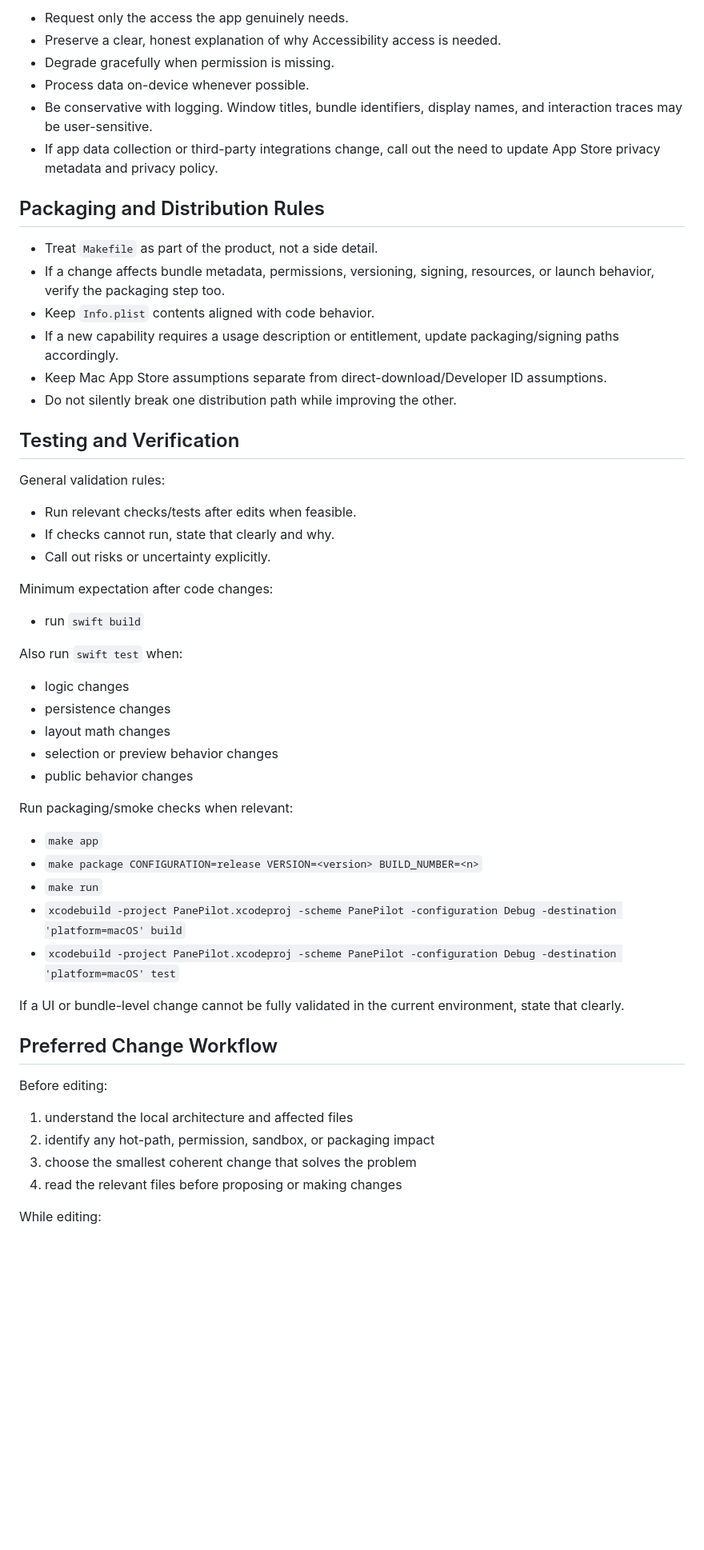
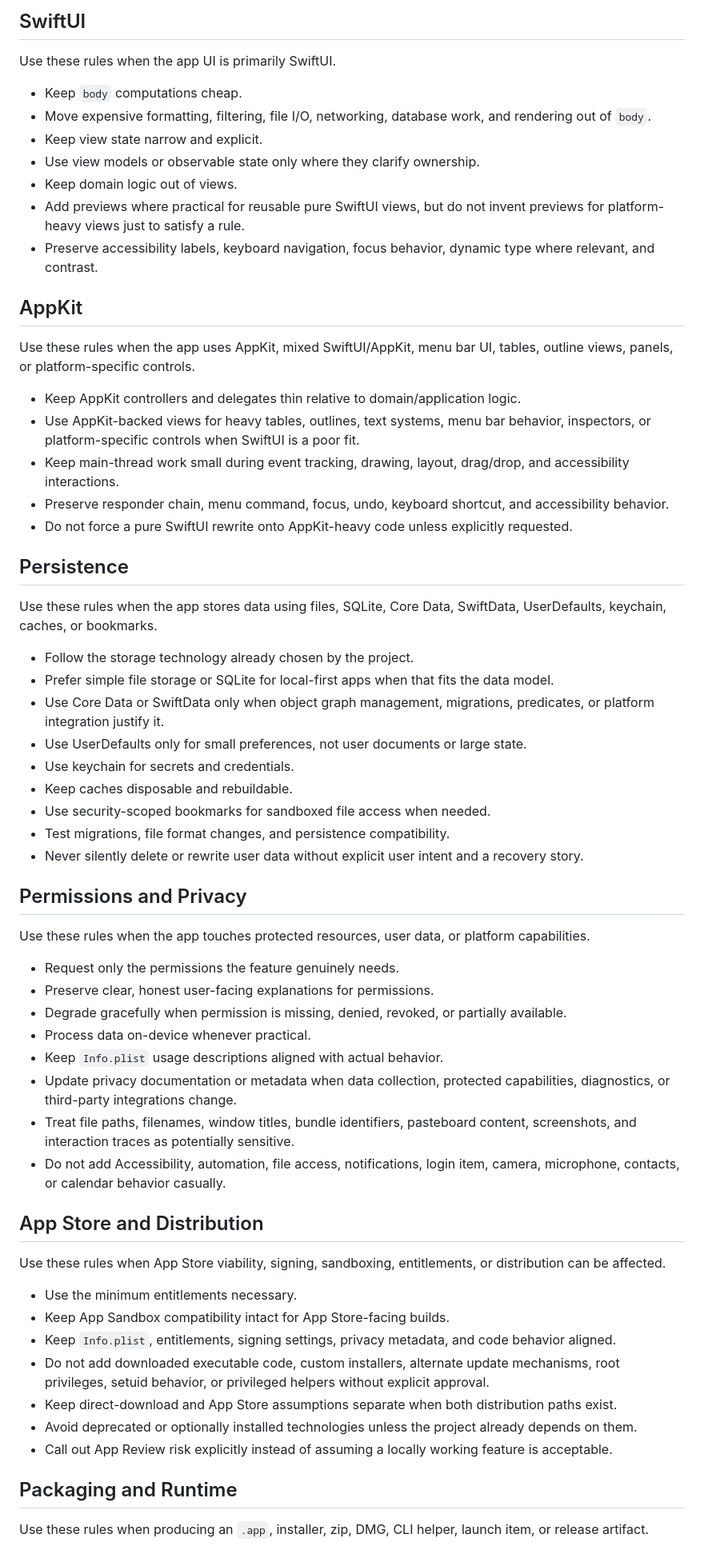
Before and after one commit to HansJoakimPersson/PanePilot, a Markdown page: AGENTS.md, the part around one of its changes. Shown at 80% size. Drawn GitHub-style; blank space fills up the shorter version.

Commit message:
Add ARCHITECTURE.md; update AGENTS.md with project-agnostic template

```diff
--- a/AGENTS.md
+++ b/AGENTS.md
@@ -169,58 +195,75 @@ Because PanePilot interacts with other apps through Accessibility APIs, changes
 
-- Request only the access the app genuinely needs.
-- Preserve a clear, honest explanation of why Accessibility access is needed.
-- Degrade gracefully when permission is missing.
-- Process data on-device whenever possible.
-- Be conservative with logging. Window titles, bundle identifiers, display names, and interaction traces may be user-sensitive.
-- If app data collection or third-party integrations change, call out the need to update App Store privacy metadata and privacy policy.
+## SwiftUI
 
-## Packaging and Distribution Rules
+Use these rules when the app UI is primarily SwiftUI.
 
-- Treat `Makefile` as part of the product, not a side detail.
-- If a change affects bundle metadata, permissions, versioning, signing, resources, or launch behavior, verify the packaging step too.
-- Keep `Info.plist` contents aligned with code behavior.
-- If a new capability requires a usage description or entitlement, update packaging/signing paths accordingly.
-- Keep Mac App Store assumptions separate from direct-download/Developer ID assumptions.
-- Do not silently break one distribution path while improving the other.
+- Keep `body` computations cheap.
+- Move expensive formatting, filtering, file I/O, networking, database work, and rendering out of `body`.
+- Keep view state narrow and explicit.
+- Use view models or observable state only where they clarify ownership.
+- Keep domain logic out of views.
+- Add previews where practical for reusable pure SwiftUI views, but do not invent previews for platform-heavy views just
+  to satisfy a rule.
+- Preserve accessibility labels, keyboard navigation, focus behavior, dynamic type where relevant, and contrast.
 
-## Testing and Verification
+## AppKit
 
-General validation rules:
+Use these rules when the app uses AppKit, mixed SwiftUI/AppKit, menu bar UI, tables, outline views, panels, or
+platform-specific controls.
 
-- Run relevant checks/tests after edits when feasible.
-- If checks cannot run, state that clearly and why.
-- Call out risks or uncertainty explicitly.
+- Keep AppKit controllers and delegates thin relative to domain/application logic.
+- Use AppKit-backed views for heavy tables, outlines, text systems, menu bar behavior, inspectors, or platform-specific
+  controls when SwiftUI is a poor fit.
+- Keep main-thread work small during event tracking, drawing, layout, drag/drop, and accessibility interactions.
+- Preserve responder chain, menu command, focus, undo, keyboard shortcut, and accessibility behavior.
+- Do not force a pure SwiftUI rewrite onto AppKit-heavy code unless explicitly requested.
 
-Minimum expectation after code changes:
+## Persistence
 
-- run `swift build`
+Use these rules when the app stores data using files, SQLite, Core Data, SwiftData, UserDefaults, keychain, caches, or
+bookmarks.
 
-Also run `swift test` when:
+- Follow the storage technology already chosen by the project.
+- Prefer simple file storage or SQLite for local-first apps when that fits the data model.
+- Use Core Data or SwiftData only when object graph management, migrations, predicates, or platform integration justify
+  it.
+- Use UserDefaults only for small preferences, not user documents or large state.
+- Use keychain for secrets and credentials.
+- Keep caches disposable and rebuildable.
+- Use security-scoped bookmarks for sandboxed file access when needed.
+- Test migrations, file format changes, and persistence compatibility.
+- Never silently delete or rewrite user data without explicit user intent and a recovery story.
 
-- logic changes
-- persistence changes
-- layout math changes
-- selection or preview behavior changes
-- public behavior changes
+## Permissions and Privacy
 
-Run packaging/smoke checks when relevant:
+Use these rules when the app touches protected resources, user data, or platform capabilities.
 
-- `make app`
-- `make package CONFIGURATION=release VERSION=<version> BUILD_NUMBER=<n>`
-- `make run`
-- `xcodebuild -project PanePilot.xcodeproj -scheme PanePilot -configuration Debug -destination 'platform=macOS' build`
-- `xcodebuild -project PanePilot.xcodeproj -scheme PanePilot -configuration Debug -destination 'platform=macOS' test`
+- Request only the permissions the feature genuinely needs.
+- Preserve clear, honest user-facing explanations for permissions.
+- Degrade gracefully when permission is missing, denied, revoked, or partially available.
+- Process data on-device whenever practical.
+- Keep `Info.plist` usage descriptions aligned with actual behavior.
+- Update privacy documentation or metadata when data collection, protected capabilities, diagnostics, or third-party
+  integrations change.
+- Treat file paths, filenames, window titles, bundle identifiers, pasteboard content, screenshots, and interaction
+  traces as potentially sensitive.
+- Do not add Accessibility, automation, file access, notifications, login item, camera, microphone, contacts, or
+  calendar behavior casually.
 
-If a UI or bundle-level change cannot be fully validated in the current environment, state that clearly.
+## App Store and Distribution
 
-## Preferred Change Workflow
+Use these rules when App Store viability, signing, sandboxing, entitlements, or distribution can be affected.
 
-Before editing:
+- Use the minimum entitlements necessary.
+- Keep App Sandbox compatibility intact for App Store-facing builds.
+- Keep `Info.plist`, entitlements, signing settings, privacy metadata, and code behavior aligned.
+- Do not add downloaded executable code, custom installers, alternate update mechanisms, root privileges, setuid
+  behavior, or privileged helpers without explicit approval.
+- Keep direct-download and App Store assumptions separate when both distribution paths exist.
+- Avoid deprecated or optionally installed technologies unless the project already depends on them.
+- Call out App Review risk explicitly instead of assuming a locally working feature is acceptable.
 
-1. understand the local architecture and affected files
-2. identify any hot-path, permission, sandbox, or packaging impact
-3. choose the smallest coherent change that solves the problem
-4. read the relevant files before proposing or making changes
+## Packaging and Runtime
 
-While editing:
+Use these rules when producing an `.app`, installer, zip, DMG, CLI helper, launch item, or release artifact.
 
```
Also changed, not shown: other parts of AGENTS.md (+175 -230 lines), ARCHITECTURE.md (added, +212 -0 lines).
